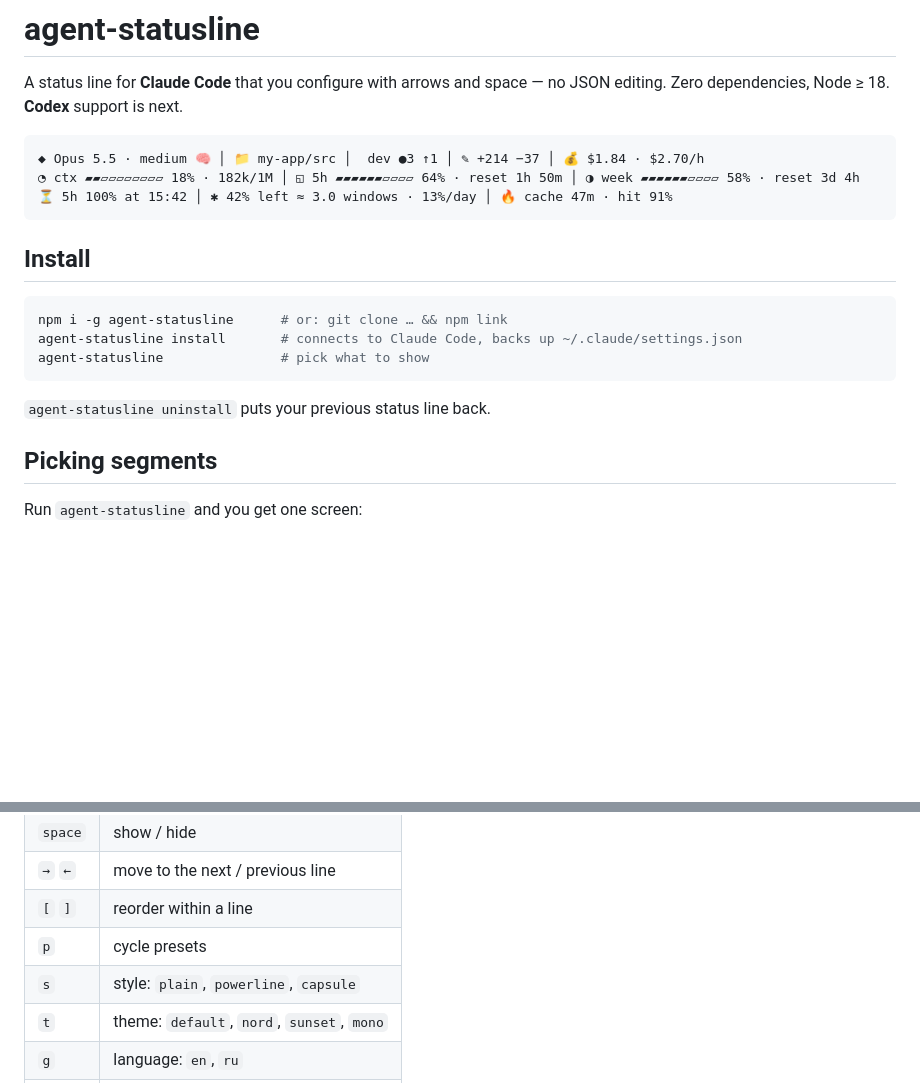
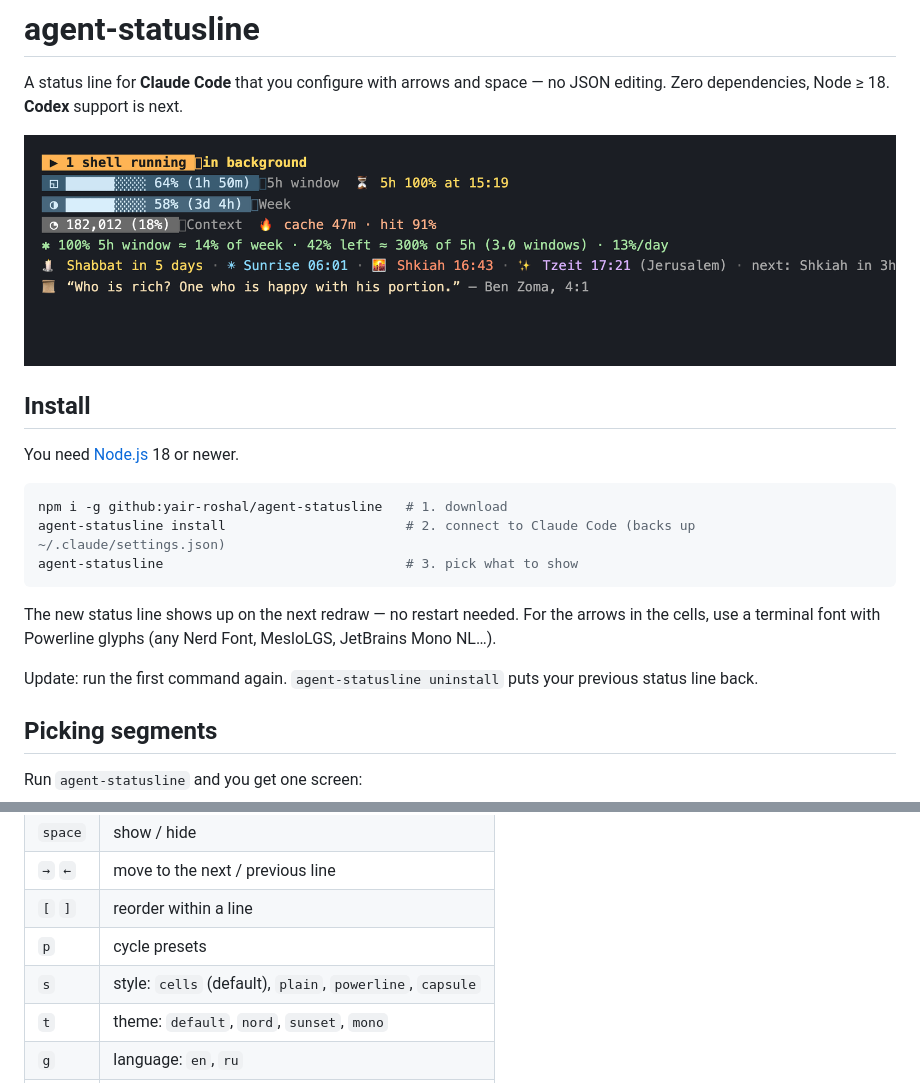
Before and after one commit to yair-roshal/agent-statusline, a Markdown page: README.md, 2 parts joined by grey strips. Rendered like a GitHub page; pictures changed too: docs/screenshot.png (added); blank space fills up the shorter version.

````diff
--- a/README.md
+++ b/README.md
@@ -3,21 +3,22 @@
 A status line for **Claude Code** that you configure with arrows and space — no JSON editing.
 Zero dependencies, Node ≥ 18. **Codex** support is next.
 
-```
-◆ Opus 5.5 · medium 🧠 │ 📁 my-app/src │  dev ●3 ↑1 │ ✎ +214 −37 │ 💰 $1.84 · $2.70/h
-◔ ctx ▰▰▱▱▱▱▱▱▱▱ 18% · 182k/1M │ ◱ 5h ▰▰▰▰▰▰▱▱▱▱ 64% · reset 1h 50m │ ◑ week ▰▰▰▰▰▰▱▱▱▱ 58% · reset 3d 4h
-⏳ 5h 100% at 15:42 │ ✱ 42% left ≈ 3.0 windows · 13%/day │ 🔥 cache 47m · hit 91%
-```
+![agent-statusline in Claude Code](docs/screenshot.png)
 
 ## Install
 
+You need [Node.js](https://nodejs.org) 18 or newer.
+
 ```bash
-npm i -g agent-statusline      # or: git clone … && npm link
-agent-statusline install       # connects to Claude Code, backs up ~/.claude/settings.json
-agent-statusline               # pick what to show
+npm i -g github:yair-roshal/agent-statusline   # 1. download
+agent-statusline install                       # 2. connect to Claude Code (backs up ~/.claude/settings.json)
+agent-statusline                               # 3. pick what to show
 ```
 
-`agent-statusline uninstall` puts your previous status line back.
+The new status line shows up on the next redraw — no restart needed.
+For the arrows in the cells, use a terminal font with Powerline glyphs (any Nerd Font, MesloLGS, JetBrains Mono NL…).
+
+Update: run the first command again. `agent-statusline uninstall` puts your previous status line back.
 
 ## Picking segments
 
@@ -30,7 +31,7 @@ Run `agent-statusline` and you get one screen:
 | `→` `←` | move to the next / previous line |
 | `[` `]` | reorder within a line |
 | `p` | cycle presets |
-| `s` | style: `plain`, `powerline`, `capsule` |
+| `s` | style: `cells` (default), `plain`, `powerline`, `capsule` |
 | `t` | theme: `default`, `nord`, `sunset`, `mono` |
 | `g` | language: `en`, `ru` |
 | `i` | icons on/off |
````
Also changed, not shown: 7 other files.
